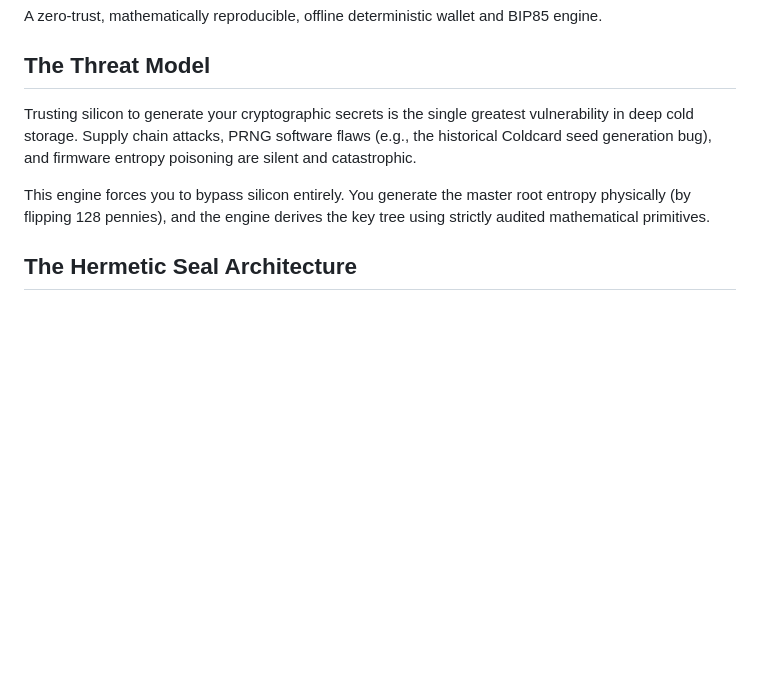
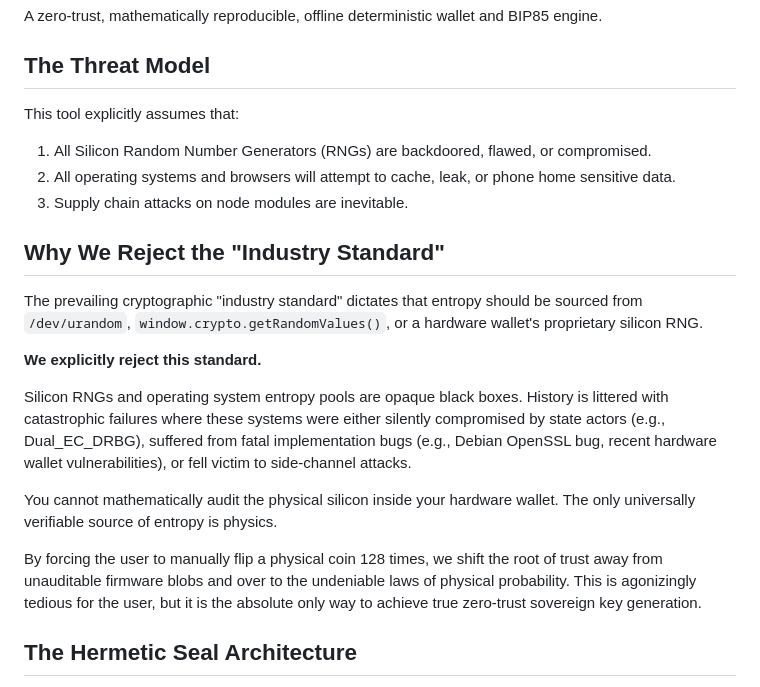
Before and after one commit to ghscuuo/airgap-coinflip, a Markdown page: README.md, the part around the change. GitHub-like rendering; blank space fills up the shorter version.

Commit message:
docs: Explain rejection of industry standard silicon RNGs

```diff
--- a/README.md
+++ b/README.md
@@ -5,9 +5,21 @@
 A zero-trust, mathematically reproducible, offline deterministic wallet and BIP85 engine.
 
 ## The Threat Model
-Trusting silicon to generate your cryptographic secrets is the single greatest vulnerability in deep cold storage. Supply chain attacks, PRNG software flaws (e.g., the historical Coldcard seed generation bug), and firmware entropy poisoning are silent and catastrophic.
+This tool explicitly assumes that:
+1. All Silicon Random Number Generators (RNGs) are backdoored, flawed, or compromised.
+2. All operating systems and browsers will attempt to cache, leak, or phone home sensitive data.
+3. Supply chain attacks on node modules are inevitable.
 
-This engine forces you to bypass silicon entirely. You generate the master root entropy physically (by flipping 128 pennies), and the engine derives the key tree using strictly audited mathematical primitives.
+## Why We Reject the "Industry Standard"
+The prevailing cryptographic "industry standard" dictates that entropy should be sourced from `/dev/urandom`, `window.crypto.getRandomValues()`, or a hardware wallet's proprietary silicon RNG.
+
+**We explicitly reject this standard.**
+
+Silicon RNGs and operating system entropy pools are opaque black boxes. History is littered with catastrophic failures where these systems were either silently compromised by state actors (e.g., Dual_EC_DRBG), suffered from fatal implementation bugs (e.g., Debian OpenSSL bug, recent hardware wallet vulnerabilities), or fell victim to side-channel attacks.
+
+You cannot mathematically audit the physical silicon inside your hardware wallet. The only universally verifiable source of entropy is physics.
+
+By forcing the user to manually flip a physical coin 128 times, we shift the root of trust away from unauditable firmware blobs and over to the undeniable laws of physical probability. This is agonizingly tedious for the user, but it is the absolute only way to achieve true zero-trust sovereign key generation.
 
 ## The Hermetic Seal Architecture
 1. **Airgapped Design:** This tool is designed to be executed on a freshly wiped, Live OS (e.g., Tails, Ubuntu Live USB) running entirely in volatile RAM without network interfaces active.
```
